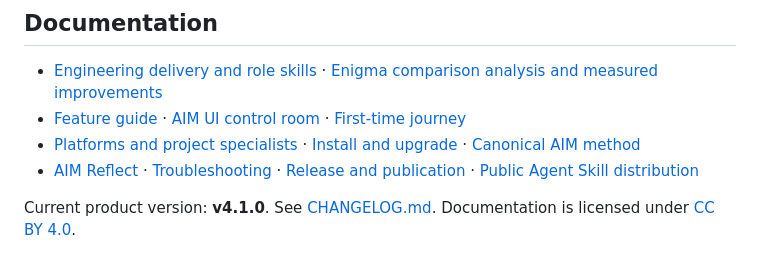
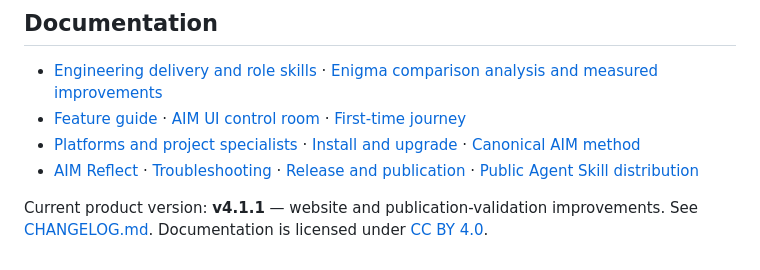
Before and after one commit to joneri/agile-iteration-method, a Markdown page: README.md, the part around one of its changes. Rendered like a GitHub page.

Commit message:
Release AIM 4.1.1 with a clearer product website and desktop Kanban

```diff
--- a/README.md
+++ b/README.md
@@ -174,4 +174,4 @@ AIM Reflect still **goes beyond memory cleanup for repository work** through ver
 - [Platforms and project specialists](docs/product/platforms-and-adoption.md) · [Install and upgrade](docs/workflow/install-aim-2.0.md) · [Canonical AIM method](docs/workflow/agile-iteration-method.md)
 - [AIM Reflect](docs/workflow/reflection.md) · [Troubleshooting](docs/workflow/troubleshoot-aim-2.0.md) · [Release and publication](docs/workflow/release-publication-model.md) · [Public Agent Skill distribution](docs/workflow/version-and-installation.md)
 
-Current product version: **v4.1.0**. See [CHANGELOG.md](CHANGELOG.md). Documentation is licensed under [CC BY 4.0](LICENSE).
+Current product version: **v4.1.1** — website and publication-validation improvements. See [CHANGELOG.md](CHANGELOG.md). Documentation is licensed under [CC BY 4.0](LICENSE).
```
Also changed, not shown: other parts of README.md (+1 -1 lines), CHANGELOG.md (+14 -0 lines), github-pages/assets/images/aim-control-board.png (added), 15 other files.
